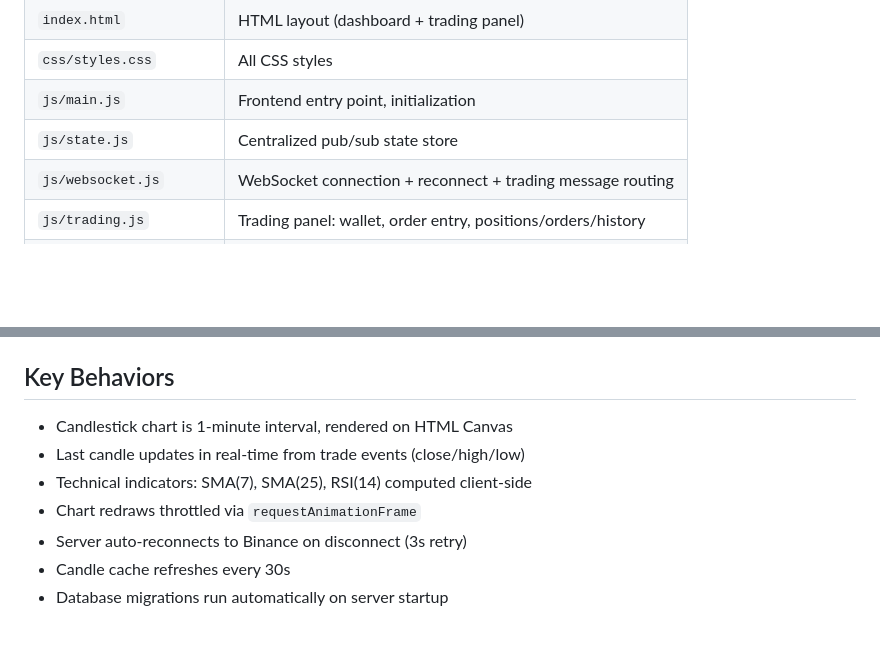
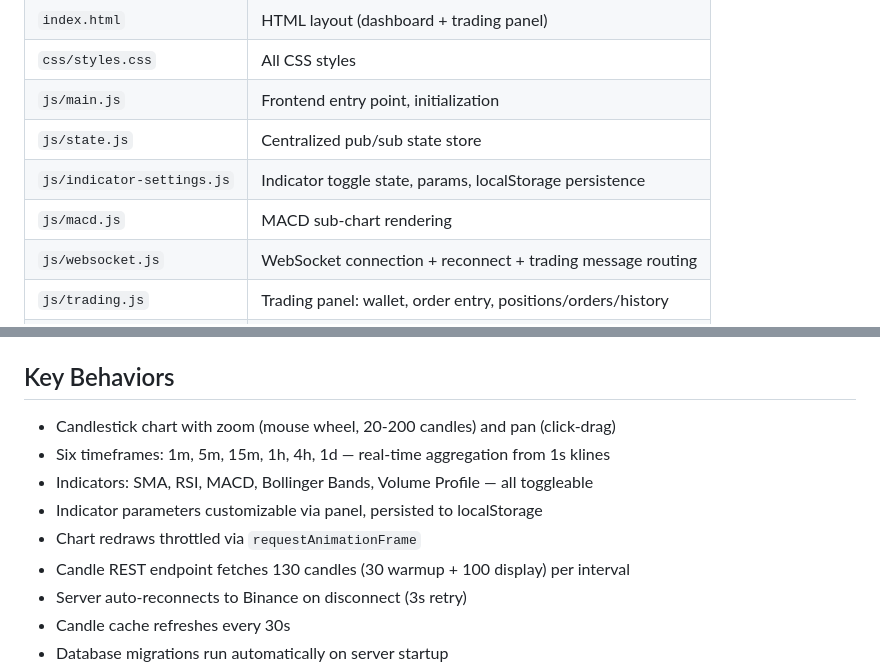
Before and after one commit to fchrulk/mockex, a Markdown page: CLAUDE.md, 2 parts joined by grey strips. Drawn GitHub-style; blank space fills up the shorter version.

Commit message:
docs: update CLAUDE.md for Spec 4 chart & indicators
Co-Authored-By: Claude Opus 4.6 (1M context) <noreply@anthropic.com>

```diff
--- a/CLAUDE.md
+++ b/CLAUDE.md
@@ -34,6 +34,8 @@ Database: PostgreSQL → services/db.py (asyncpg + migrations)
 | `css/styles.css` | All CSS styles |
 | `js/main.js` | Frontend entry point, initialization |
 | `js/state.js` | Centralized pub/sub state store |
+| `js/indicator-settings.js` | Indicator toggle state, params, localStorage persistence |
+| `js/macd.js` | MACD sub-chart rendering |
 | `js/websocket.js` | WebSocket connection + reconnect + trading message routing |
 | `js/trading.js` | Trading panel: wallet, order entry, positions/orders/history |
 | `js/portfolio.js` | Portfolio view: metrics, equity curve, PnL chart, trade log |
@@ -83,10 +85,12 @@ Connected via combined stream endpoint:
 
 ## Key Behaviors
 
-- Candlestick chart is 1-minute interval, rendered on HTML Canvas
-- Last candle updates in real-time from trade events (close/high/low)
-- Technical indicators: SMA(7), SMA(25), RSI(14) computed client-side
+- Candlestick chart with zoom (mouse wheel, 20-200 candles) and pan (click-drag)
+- Six timeframes: 1m, 5m, 15m, 1h, 4h, 1d — real-time aggregation from 1s klines
+- Indicators: SMA, RSI, MACD, Bollinger Bands, Volume Profile — all toggleable
+- Indicator parameters customizable via panel, persisted to localStorage
 - Chart redraws throttled via `requestAnimationFrame`
+- Candle REST endpoint fetches 130 candles (30 warmup + 100 display) per interval
 - Server auto-reconnects to Binance on disconnect (3s retry)
 - Candle cache refreshes every 30s
 - Database migrations run automatically on server startup
```
Also changed, not shown: other parts of CLAUDE.md (+1 -1 lines).
